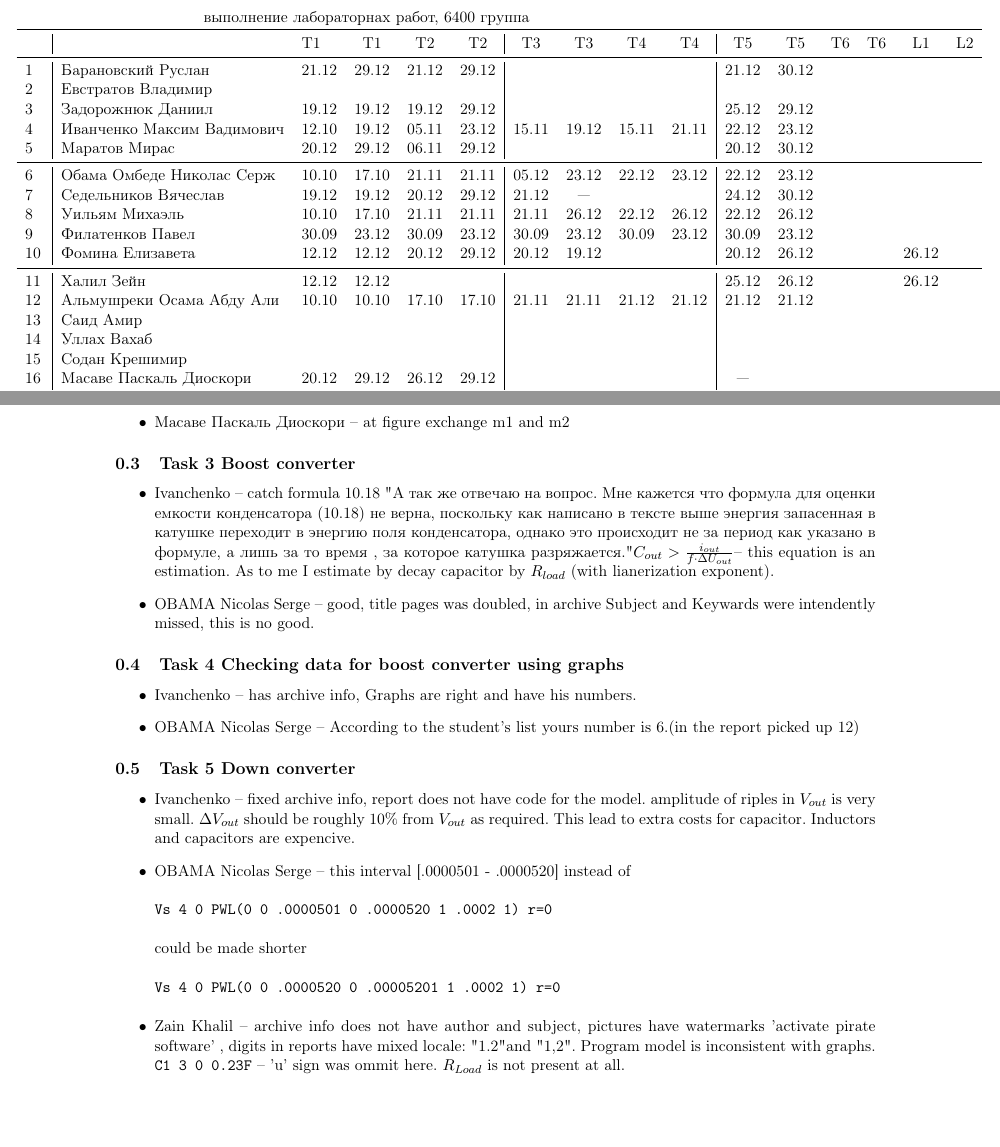
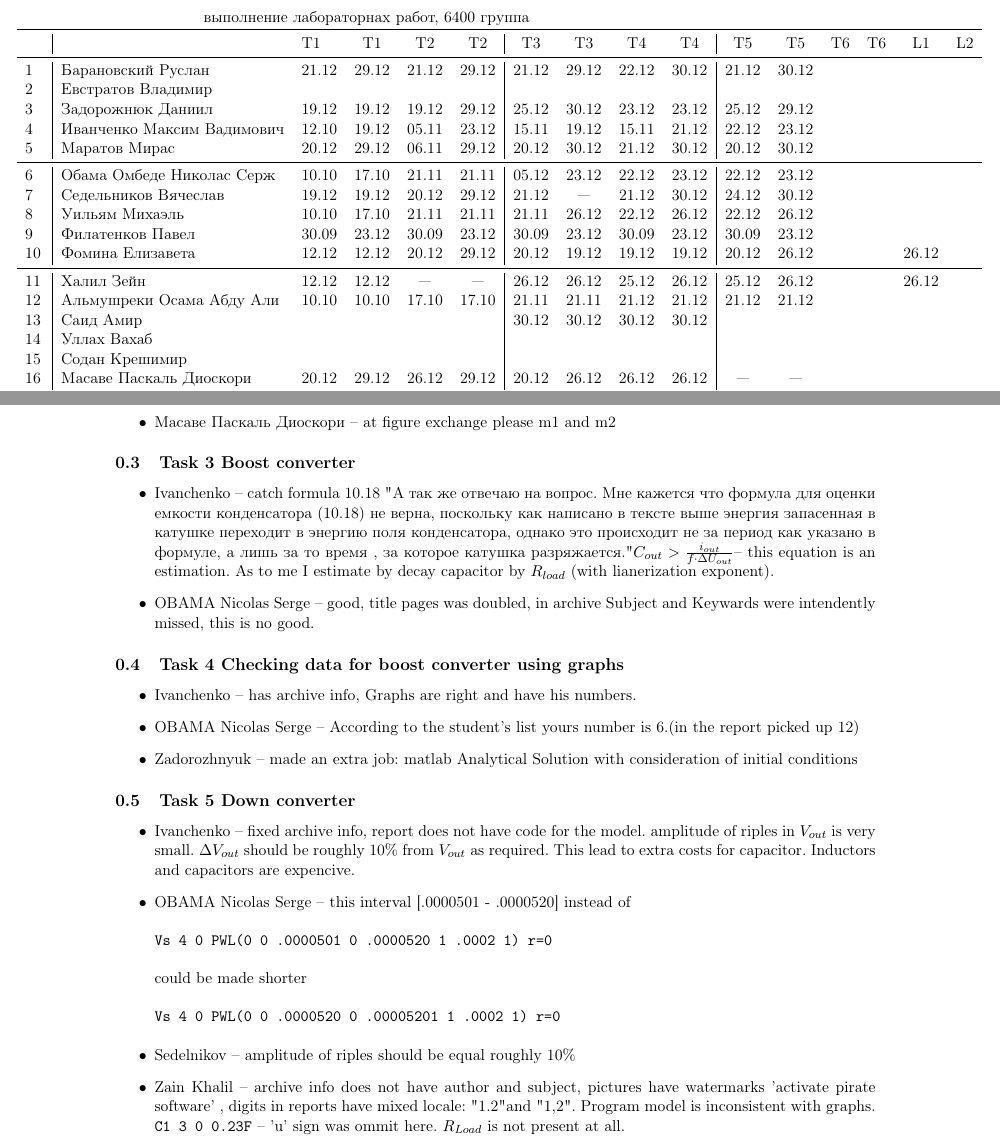
Before and after one commit to trot-t/2020-autumn, a LaTeX document (2020f_6400.tex): two parts of pages 2 and 3 of 4, joined at a grey line, cut so that both start at the same text, the shorter picture padded with empty space. Compiled offline with pdfLaTeX.

Commit message:
30Dec 13oo MSK

```diff
--- a/2020f_6400.tex
+++ b/2020f_6400.tex
@@ -146,24 +146,24 @@
 \toprule
 &&T1&T1& T2&T2& T3&T3& T4&T4&T5&T5&T6&T6&L1&L2\\
 \midrule
-1\,&  Барановский Руслан         &21.12& 29.12& 21.12& 29.12&      &      &      &      & 21.12& 30.12\\
+1\,&  Барановский Руслан         &21.12& 29.12& 21.12& 29.12& 21.12& 29.12& 22.12& 30.12& 21.12& 30.12\\
 2\,&  Евстратов Владимир         &&&&&&&&\\
-3\,&  Задорожнюк Даниил          &19.12& 19.12& 19.12& 29.12&      &      &      &      & 25.12& 29.12\\
-4\,&  Иванченко Максим Вадимович &12.10& 19.12& 05.11& 23.12& 15.11& 19.12& 15.11& 21.11& 22.12& 23.12\\
-5\,&  Маратов Мирас              &20.12& 29.12& 06.11& 29.12&      &      &      &      & 20.12& 30.12\\
+3\,&  Задорожнюк Даниил          &19.12& 19.12& 19.12& 29.12& 25.12& 30.12& 23.12& 23.12& 25.12& 29.12\\ %Zadorozhnyuk D. B.
+4\,&  Иванченко Максим Вадимович &12.10& 19.12& 05.11& 23.12& 15.11& 19.12& 15.11& 21.12& 22.12& 23.12\\ %Ivanchenko M.V.
+5\,&  Маратов Мирас              &20.12& 29.12& 06.11& 29.12& 20.12& 30.12& 21.12& 30.12& 20.12& 30.12\\ %Maratov M.K.
 \midrule
 6\,&  Обама Омбеде Николас Серж  &10.10& 17.10& 21.11& 21.11& 05.12& 23.12& 22.12& 23.12& 22.12& 23.12\\   % OBAMA Nicolas Serge % very good messages and attendancy records (and appreciate no screeming and yelling)
-7\,&  Седельников Вячеслав       &19.12& 19.12& 20.12& 29.12& 21.12&  --- &      &      & 24.12& 30.12\\
+7\,&  Седельников Вячеслав       &19.12& 19.12& 20.12& 29.12& 21.12&  --- & 21.12& 30.12& 24.12& 30.12\\   % Sedelnikov V.I.
 8\,&  Уильям Михаэль             &10.10& 17.10& 21.11& 21.11& 21.11& 26.12& 22.12& 26.12& 22.12& 26.12\\   % Michael W.D
 9\,&  Филатенков Павел           &30.09 &23.12& 30.09& 23.12& 30.09& 23.12& 30.09& 23.12& 30.09& 23.12\\
-10\,& Фомина Елизавета           &12.12& 12.12& 20.12& 29.12& 20.12& 19.12&      &      & 20.12& 26.12&&& 26.12\\
+10\,& Фомина Елизавета           &12.12& 12.12& 20.12& 29.12& 20.12& 19.12& 19.12& 19.12& 20.12& 26.12&&& 26.12 \\  % Fomina Elizabeth A.
 \midrule
-11\,& Халил Зейн                 &12.12& 12.12&      &      &      &     &      &      & 25.12& 26.12&&& 26.12\\
-12\,& Альмушреки Осама Абду Али  &10.10& 10.10& 17.10&17.10& 21.11&21.11& 21.12& 21.12& 21.12& 21.12\\   % Osamah Almushreqi
-13\,& Саид Амир                  &&&&&&&&\\
+11\,& Халил Зейн                 &12.12& 12.12&  --- &  --- & 26.12& 26.12& 25.12& 26.12& 25.12& 26.12&&& 26.12\\ % Zain khalil
+12\,& Альмушреки Осама Абду Али  &10.10& 10.10& 17.10& 17.10& 21.11& 21.11& 21.12& 21.12& 21.12& 21.12\\   % Osamah Almushreqi
+13\,& Саид Амир                  &     &      &      &      & 30.12& 30.12& 30.12& 30.12\\
 14\,& Уллах Вахаб                &&&&&&&&\\
 15\,& Содан Крешимир             &&&&&&&&\\
-16\,& Масаве Паскаль Диоскори    &20.12& 29.12& 26.12& 29.12&     &     &      &      & ---  &     \\
+16\,& Масаве Паскаль Диоскори    &20.12& 29.12& 26.12& 29.12& 20.12& 26.12& 26.12& 26.12& ---  & ---    \\ % Pascal Masawe
 \bottomrule
 \end{tabular}
 
@@ -182,7 +182,7 @@
 \item Маратов Мирас  --  miss archive info
 \item Седельников -- in archive info autor is Alexandra (female)
 \item Барановский  --  miss archive info
-\item Масаве Паскаль Диоскори -- at figure exchange m1 and m2
+\item Масаве Паскаль Диоскори -- at figure exchange please m1 and m2
 \end{itemize}
 
 \subsection{Task 3 Boost converter}
@@ -201,6 +201,9 @@ As to me I estimate by decay capacitor by $R_{load}$ (with lianerization exponen
 
 \item OBAMA Nicolas Serge -- According to the student's list yours number is 6.(in the report picked up 12)
 
+\item Zadorozhnyuk -- made an extra job: matlab Analytical Solution with consideration of initial conditions
+
+
 \end{itemize}
 
 \subsection{Task 5 Down converter}
@@ -217,6 +220,8 @@ could be made shorter
 Vs 4 0 PWL(0 0 .0000520 0 .00005201 1 .0002 1) r=0
 \end{verbatim}
 
+\item Sedelnikov --   amplitude of riples should be equal roughly 10\%
+
 \item Zain Khalil -- archive info does not have author and subject, pictures have watermarks 'activate pirate software' , digits in reports have mixed locale: "1.2" and "1,2".
                      Program model is inconsistent with graphs. {\tt~C1~3~0~0.23F} -- 'u' sign was ommit here. $R_{Load}$ is not present at all.
 \item Baranouski -- archive info is absent: author, subject, keywords. amplitude of riples in $V_{out}$ is very small.  ${\small \Delta}V_{out}$ should be roughly 10\% from $V_{out}$ as required. This lead to extra costs for capacitor.
```
Also changed, not shown: 2020f_6400.pdf.
